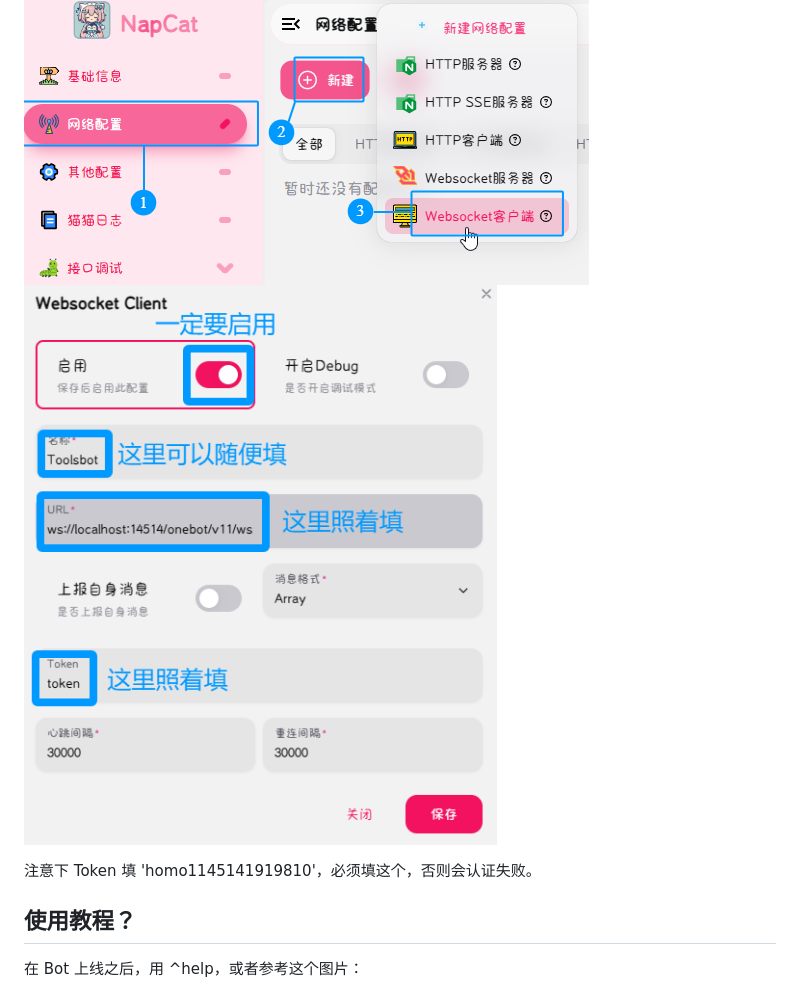
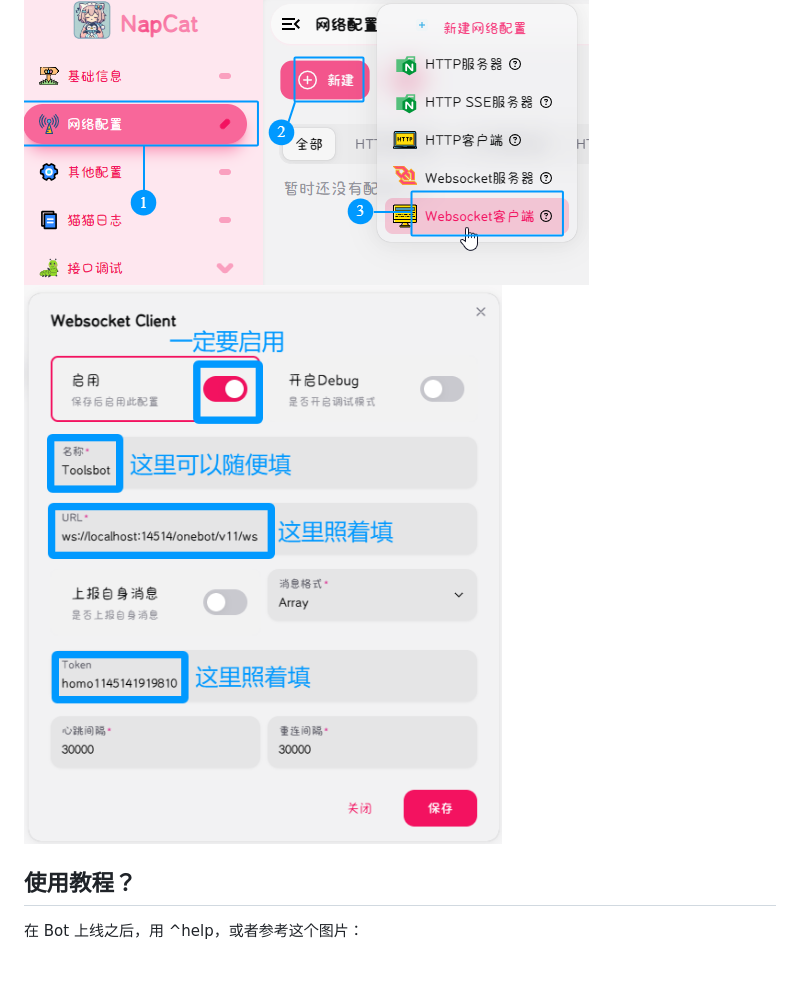
Before and after one commit to BL-BlueLighting/RE-ToolsBot, a Markdown page: README.md, the part around the change. Rendered like a GitHub page; pictures changed too: README.NAPCAT.2.png; blank space fills up the shorter version.

```diff
--- a/README.md
+++ b/README.md
@@ -81,8 +81,6 @@ pip install -r ./scripts/install/requirements.txt
 ![Napcat1](./README.NAPCAT.1.png)
 ![Napcat2](./README.NAPCAT.2.png)
 
-注意下 Token 填 'homo1145141919810'，必须填这个，否则会认证失败。
-
 ## 使用教程？
 在 Bot 上线之后，用 ^help，或者参考这个图片：
 
```
Also changed, not shown: README.en.md (+6 -1 lines), 2 other files.
